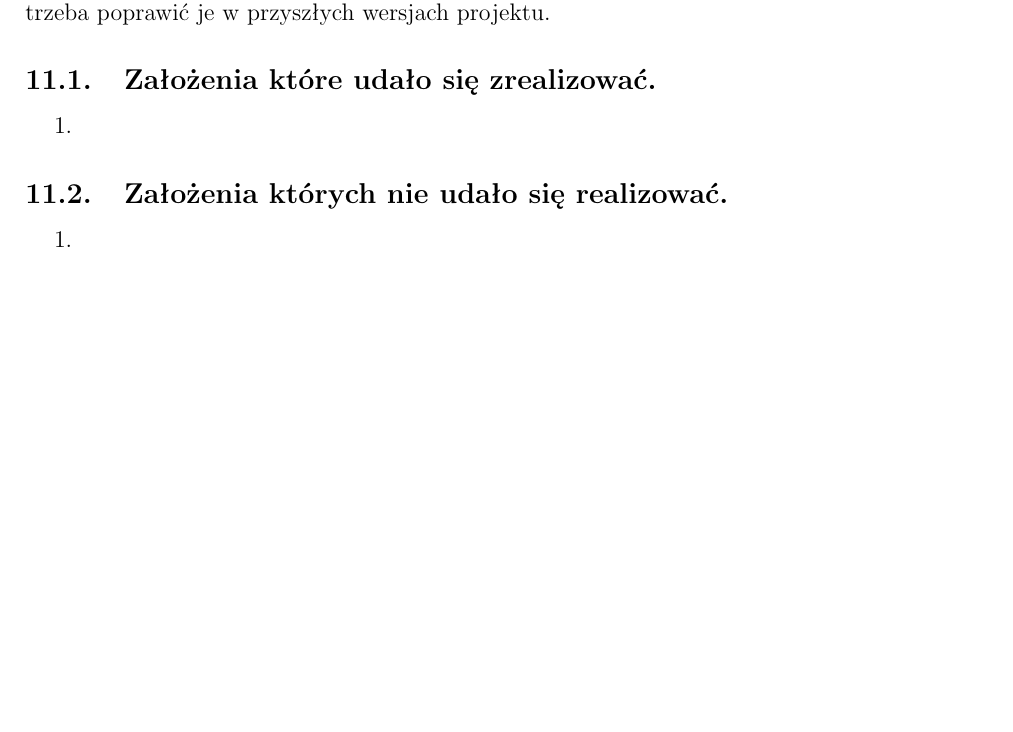
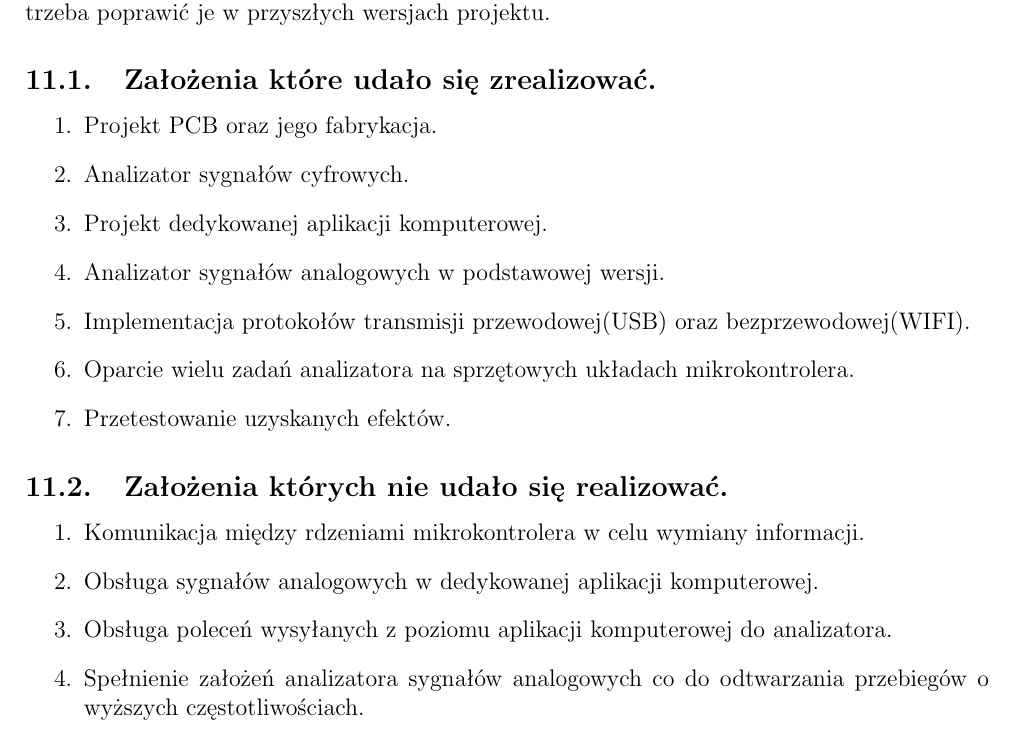
Before and after one commit to Luk9091/PICO_analyzer, a LaTeX document (Docs/main.tex, which reads Docs/Chapters/summary.tex): part of page 30 of 32, cut so that both start at the same text, the shorter picture padded with empty space. Compiled offline with pdfLaTeX.

Commit message:
summary finished

```diff
--- a/Docs/Chapters/summary.tex
+++ b/Docs/Chapters/summary.tex
@@ -4,10 +4,19 @@ które udało się zrealizować oraz tych których nie udało się wykonać i tr
 
 \subsection{Założenia które udało się zrealizować.}
 \begin{enumerate}
-    \item
+    \item Projekt PCB oraz jego fabrykacja.
+    \item Analizator sygnałów cyfrowych.
+    \item Projekt dedykowanej aplikacji komputerowej.
+    \item Analizator sygnałów analogowych w podstawowej wersji.
+    \item Implementacja protokołów transmisji przewodowej(USB) oraz bezprzewodowej(WIFI).
+    \item Oparcie wielu zadań analizatora na sprzętowych układach mikrokontrolera.
+    \item Przetestowanie uzyskanych efektów.
 \end{enumerate}
 
 \subsection{Założenia których nie udało się realizować.}
 \begin{enumerate}
-    \item
+    \item Komunikacja między rdzeniami mikrokontrolera w celu wymiany informacji.
+    \item Obsługa sygnałów analogowych w dedykowanej aplikacji komputerowej.
+    \item Obsługa poleceń wysyłanych z poziomu aplikacji komputerowej do analizatora.
+    \item Spełnienie założeń analizatora sygnałów analogowych co do odtwarzania przebiegów o wyższych częstotliwościach.
 \end{enumerate}
```
